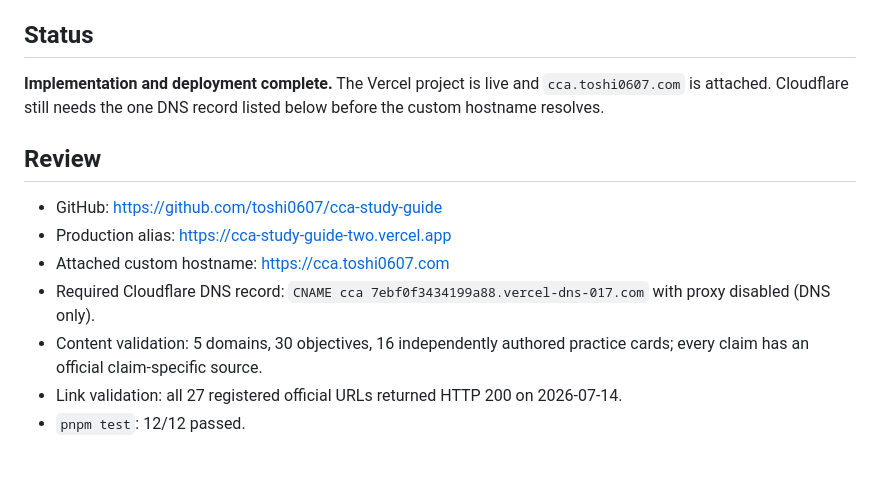
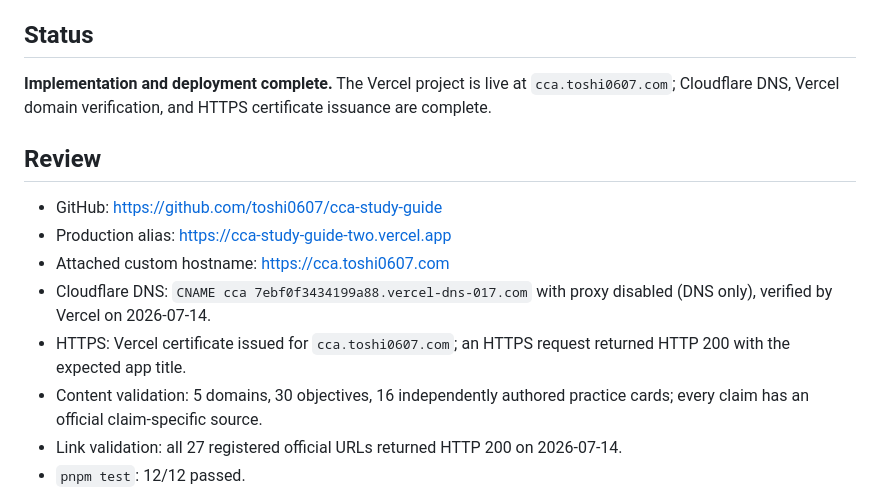
Before and after one commit to toshi0607/cca-study-guide, a Markdown page: tasks/todo.md, the part around the change. Drawn GitHub-style; blank space fills up the shorter version.

Commit message:
Record custom domain activation

```diff
--- a/tasks/todo.md
+++ b/tasks/todo.md
@@ -49,14 +49,15 @@ Design and build a Japanese study-guide web app for the current Claude Certified
 
 ## Status
 
-**Implementation and deployment complete.** The Vercel project is live and `cca.toshi0607.com` is attached. Cloudflare still needs the one DNS record listed below before the custom hostname resolves.
+**Implementation and deployment complete.** The Vercel project is live at `cca.toshi0607.com`; Cloudflare DNS, Vercel domain verification, and HTTPS certificate issuance are complete.
 
 ## Review
 
 - GitHub: https://github.com/toshi0607/cca-study-guide
 - Production alias: https://cca-study-guide-two.vercel.app
 - Attached custom hostname: https://cca.toshi0607.com
-- Required Cloudflare DNS record: `CNAME cca 7ebf0f3434199a88.vercel-dns-017.com` with proxy disabled (DNS only).
+- Cloudflare DNS: `CNAME cca 7ebf0f3434199a88.vercel-dns-017.com` with proxy disabled (DNS only), verified by Vercel on 2026-07-14.
+- HTTPS: Vercel certificate issued for `cca.toshi0607.com`; an HTTPS request returned HTTP 200 with the expected app title.
 - Content validation: 5 domains, 30 objectives, 16 independently authored practice cards; every claim has an official claim-specific source.
 - Link validation: all 27 registered official URLs returned HTTP 200 on 2026-07-14.
 - `pnpm test`: 12/12 passed.
```
